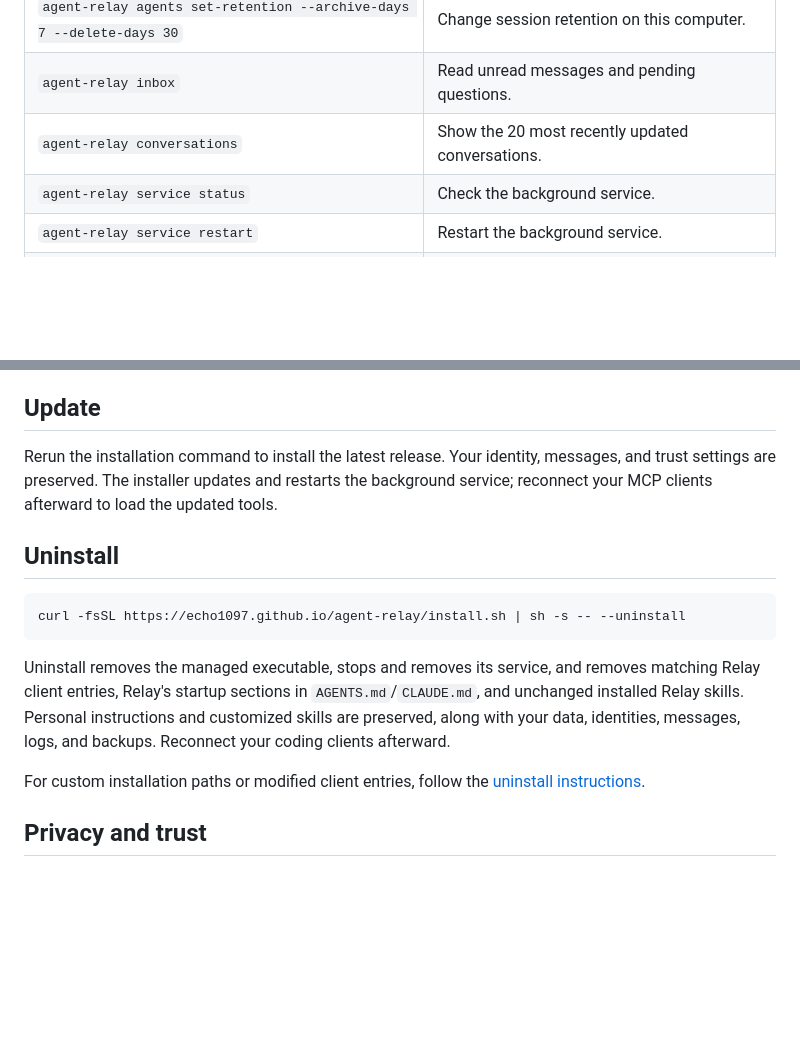
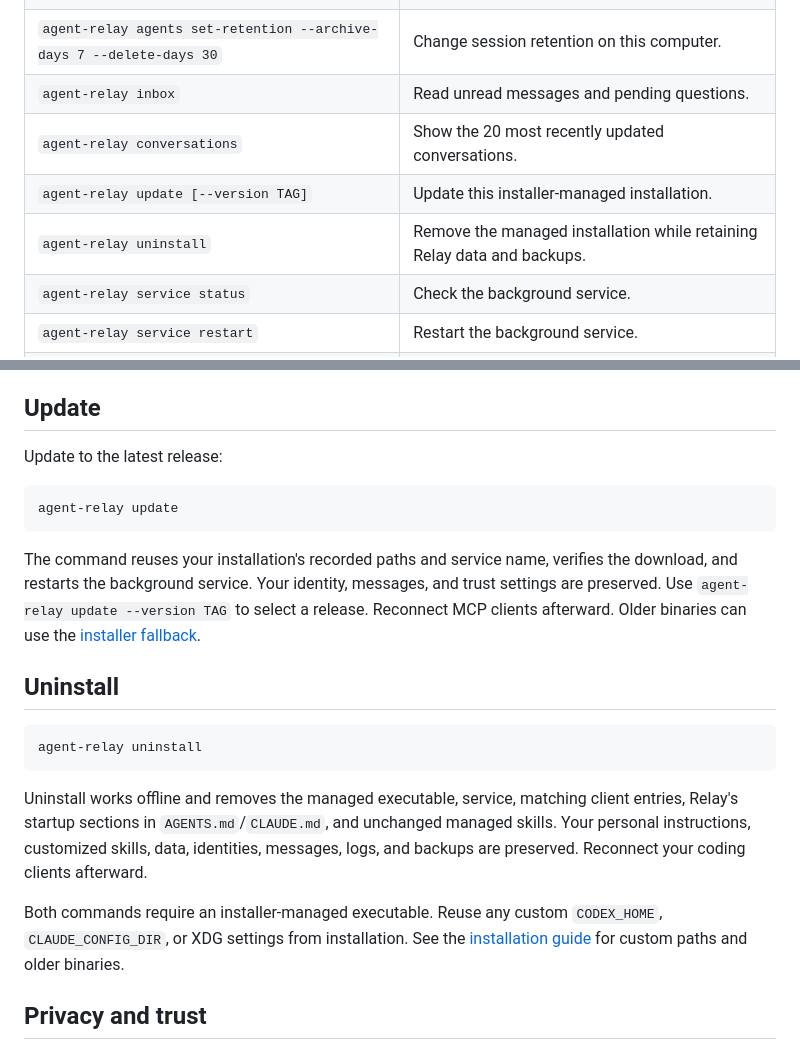
Before and after one commit to echo1097/agent-relay, a Markdown page: README.md, 2 parts joined by grey strips. GitHub-like rendering; blank space fills up the shorter version.

Commit message:
documented the new maintenance commands

````diff
--- a/README.md
+++ b/README.md
@@ -96,6 +96,8 @@ The background service starts at login. Use these commands to inspect and manage
 | `agent-relay agents set-retention --archive-days 7 --delete-days 30` | Change session retention on this computer. |
 | `agent-relay inbox` | Read unread messages and pending questions. |
 | `agent-relay conversations` | Show the 20 most recently updated conversations. |
+| `agent-relay update [--version TAG]` | Update this installer-managed installation. |
+| `agent-relay uninstall` | Remove the managed installation while retaining Relay data and backups. |
 | `agent-relay service status` | Check the background service. |
 | `agent-relay service restart` | Restart the background service. |
 | `agent-relay doctor` | Diagnose setup and connection problems. |
@@ -106,17 +108,23 @@ Offline sessions are archived after 7 days and deleted, together with their loca
 
 ## Update
 
-Rerun the installation command to install the latest release. Your identity, messages, and trust settings are preserved. The installer updates and restarts the background service; reconnect your MCP clients afterward to load the updated tools.
+Update to the latest release:
+
+```sh
+agent-relay update
+```
+
+The command reuses your installation's recorded paths and service name, verifies the download, and restarts the background service. Your identity, messages, and trust settings are preserved. Use `agent-relay update --version TAG` to select a release. Reconnect MCP clients afterward. Older binaries can use the [installer fallback](docs/install.md#older-binary-fallback).
 
 ## Uninstall
 
 ```sh
-curl -fsSL https://echo1097.github.io/agent-relay/install.sh | sh -s -- --uninstall
+agent-relay uninstall
 ```
 
-Uninstall removes the managed executable, stops and removes its service, and removes matching Relay client entries, Relay's startup sections in `AGENTS.md`/`CLAUDE.md`, and unchanged installed Relay skills. Personal instructions and customized skills are preserved, along with your data, identities, messages, logs, and backups. Reconnect your coding clients afterward.
+Uninstall works offline and removes the managed executable, service, matching client entries, Relay's startup sections in `AGENTS.md`/`CLAUDE.md`, and unchanged managed skills. Your personal instructions, customized skills, data, identities, messages, logs, and backups are preserved. Reconnect your coding clients afterward.
 
-For custom installation paths or modified client entries, follow the [uninstall instructions](docs/install.md#uninstall).
+Both commands require an installer-managed executable. Reuse any custom `CODEX_HOME`, `CLAUDE_CONFIG_DIR`, or XDG settings from installation. See the [installation guide](docs/install.md) for custom paths and older binaries.
 
 ## Privacy and trust
 
````
Also changed, not shown: docs/install.md (+30 -2 lines).
